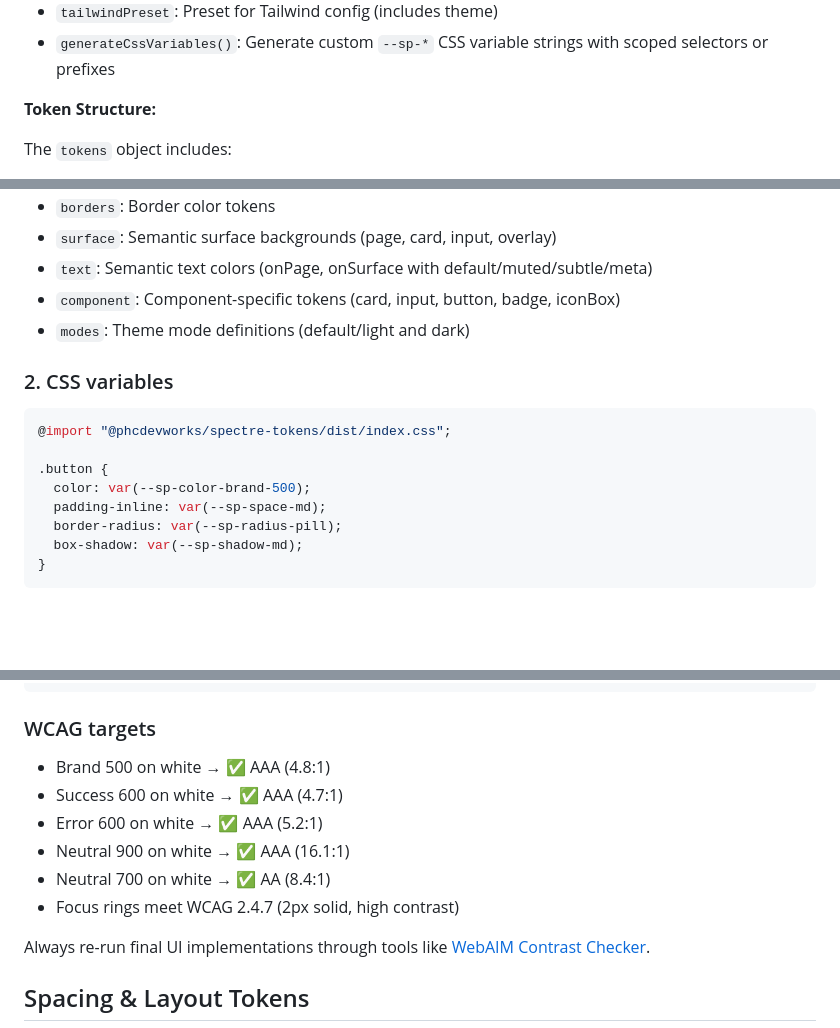
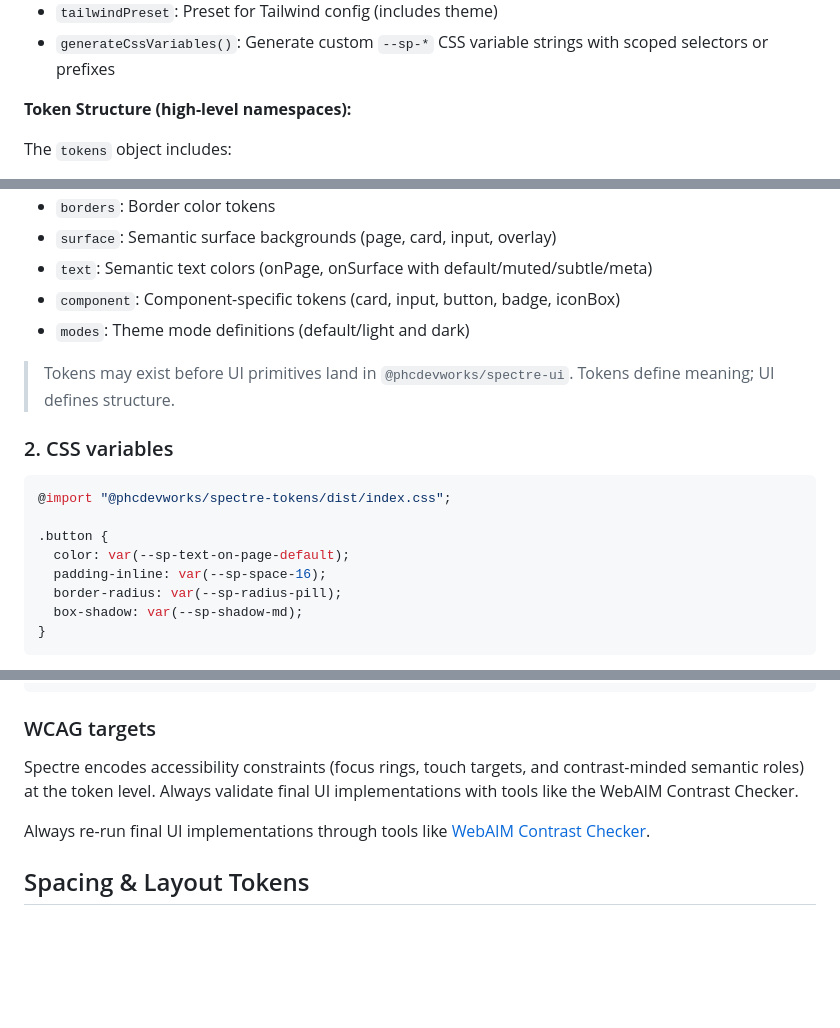
Before and after one commit to phcdevworks/spectre-tokens, a Markdown page: README.md, 3 parts joined by grey strips. GitHub-like rendering; blank space fills up the shorter version.

````diff
--- a/README.md
+++ b/README.md
@@ -96,7 +105,7 @@ console.log(tokens.buttons.primary.bg); // "#8652ff"
 - `tailwindPreset`: Preset for Tailwind config (includes theme)
 - `generateCssVariables()`: Generate custom `--sp-*` CSS variable strings with scoped selectors or prefixes
 
-**Token Structure:**
+**Token Structure (high-level namespaces):**
 
 The `tokens` object includes:
 
@@ -121,14 +130,16 @@ The `tokens` object includes:
 - `component`: Component-specific tokens (card, input, button, badge, iconBox)
 - `modes`: Theme mode definitions (default/light and dark)
 
+> Tokens may exist before UI primitives land in `@phcdevworks/spectre-ui`. Tokens define meaning; UI defines structure.
+
 ### 2. CSS variables
 
 ```css
 @import "@phcdevworks/spectre-tokens/dist/index.css";
 
 .button {
-  color: var(--sp-color-brand-500);
-  padding-inline: var(--sp-space-md);
+  color: var(--sp-text-on-page-default);
+  padding-inline: var(--sp-space-16);
   border-radius: var(--sp-radius-pill);
   box-shadow: var(--sp-shadow-md);
 }
@@ -424,12 +435,7 @@ tokens.text.onSurface.meta; // Metadata text on card/surface backgrounds
 
 ### WCAG targets
 
-- Brand 500 on white → ✅ AAA (4.8:1)
-- Success 600 on white → ✅ AAA (4.7:1)
-- Error 600 on white → ✅ AAA (5.2:1)
-- Neutral 900 on white → ✅ AAA (16.1:1)
-- Neutral 700 on white → ✅ AA (8.4:1)
-- Focus rings meet WCAG 2.4.7 (2px solid, high contrast)
+Spectre encodes accessibility constraints (focus rings, touch targets, and contrast-minded semantic roles) at the token level. Always validate final UI implementations with tools like the WebAIM Contrast Checker.
 
 Always re-run final UI implementations through tools like [WebAIM Contrast Checker](https://webaim.org/resources/contrastchecker/).
 
````
Also changed, not shown: other parts of README.md (+36 -23 lines).
